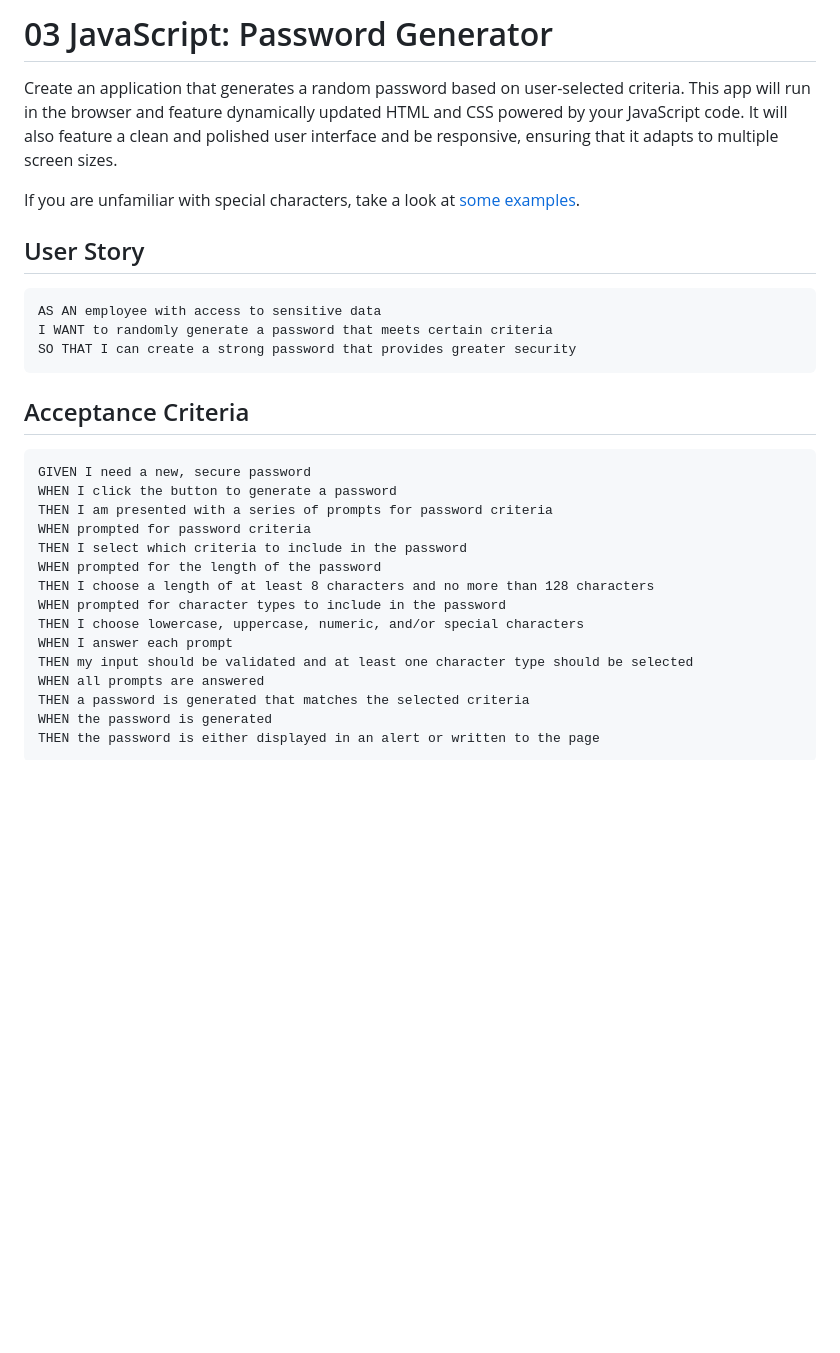
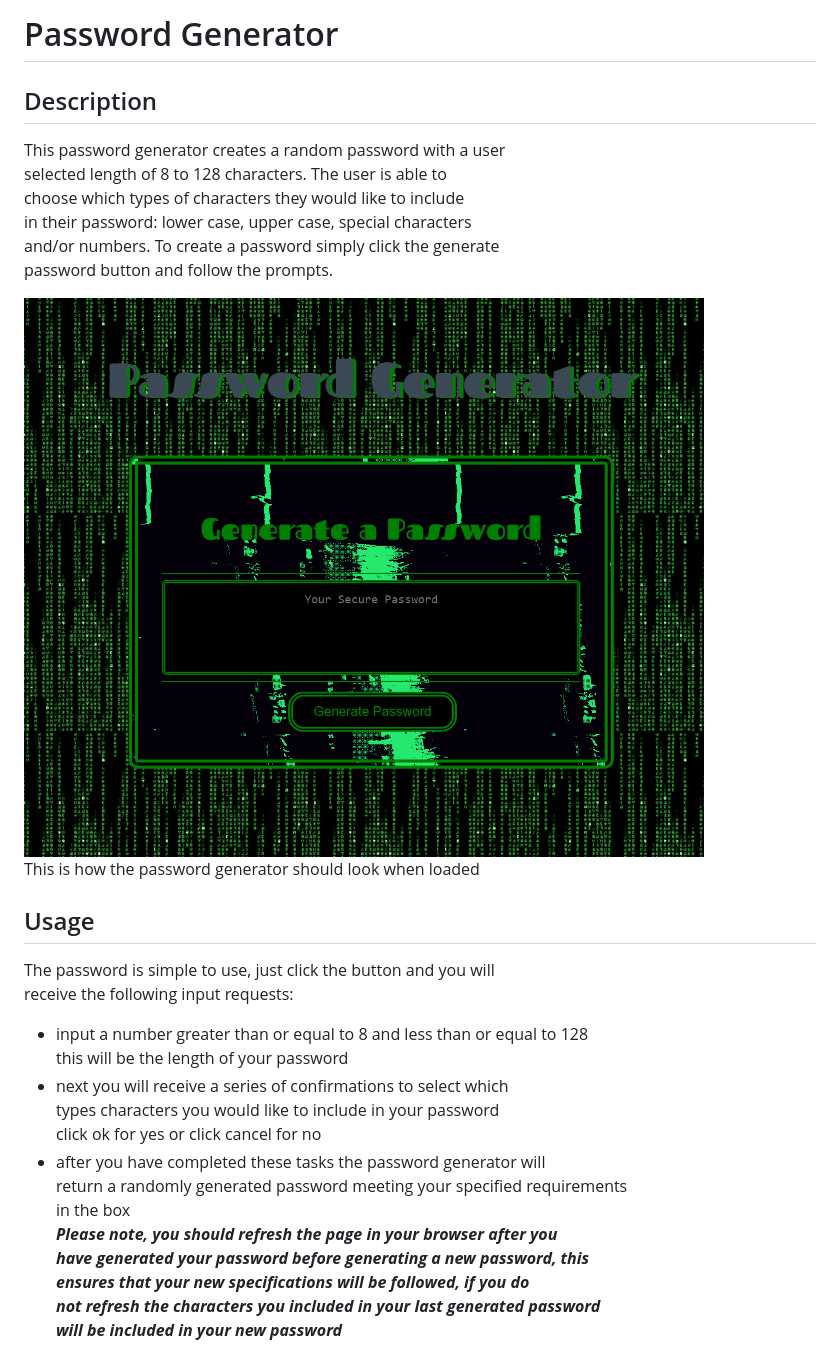
Before and after one commit to millerrich/password-generator, a Markdown page: README.md, the part around the change printed below. GitHub-like rendering; pictures changed too: photos/passgen.png (added); blank space fills up the shorter version.

Commit message:
update README.md, add screenshots of password generator

````diff
--- a/README.md
+++ b/README.md
@@ -1,34 +1,30 @@
-# 03 JavaScript: Password Generator
+# Password Generator
 
-Create an application that generates a random password based on user-selected criteria. This app will run in the browser and feature dynamically updated HTML and CSS powered by your JavaScript code. It will also feature a clean and polished user interface and be responsive, ensuring that it adapts to multiple screen sizes.
+## Description
+This password generator creates a random password with a user
+selected length of 8 to 128 characters. The user is able to
+choose which types of characters they would like to include
+in their password: lower case, upper case, special characters
+and/or numbers. To create a password simply click the generate
+password button and follow the prompts.
 
-If you are unfamiliar with special characters, take a look at [some examples](https://www.owasp.org/index.php/Password_special_characters).
+![](photos/passgen.png)
+This is how the password generator should look when loaded
 
-## User Story
+## Usage
+The password is simple to use, just click the button and you will
+receive the following input requests:
+* input a number greater than or equal to 8 and less than or equal to 128
+this will be the length of your password
+* next you will receive a series of confirmations to select which
+types characters you would like to include in your password
+click ok for yes or click cancel for no
+* after you have completed these tasks the password generator will
+return a randomly generated password meeting your specified requirements
+in the box
+__*Please note, you should refresh the page in your browser after you
+have generated your password before generating a new password, this
+ensures that your new specifications will be followed, if you do
+not refresh the characters you included in your last generated password
+will be included in your new password*__
 
-```
-AS AN employee with access to sensitive data
-I WANT to randomly generate a password that meets certain criteria
-SO THAT I can create a strong password that provides greater security
-```
-
-## Acceptance Criteria
-
-```
-GIVEN I need a new, secure password
-WHEN I click the button to generate a password
-THEN I am presented with a series of prompts for password criteria
-WHEN prompted for password criteria
-THEN I select which criteria to include in the password
-WHEN prompted for the length of the password
-THEN I choose a length of at least 8 characters and no more than 128 characters
-WHEN prompted for character types to include in the password
-THEN I choose lowercase, uppercase, numeric, and/or special characters
-WHEN I answer each prompt
-THEN my input should be validated and at least one character type should be selected
-WHEN all prompts are answered
-THEN a password is generated that matches the selected criteria
-WHEN the password is generated
-THEN the password is either displayed in an alert or written to the page
-```
-
````
Also changed, not shown: other parts of README.md (+2 -14 lines), 03-javascript-homework-demo.png (deleted), photos/returnedpass.png (added), 1 other file.
